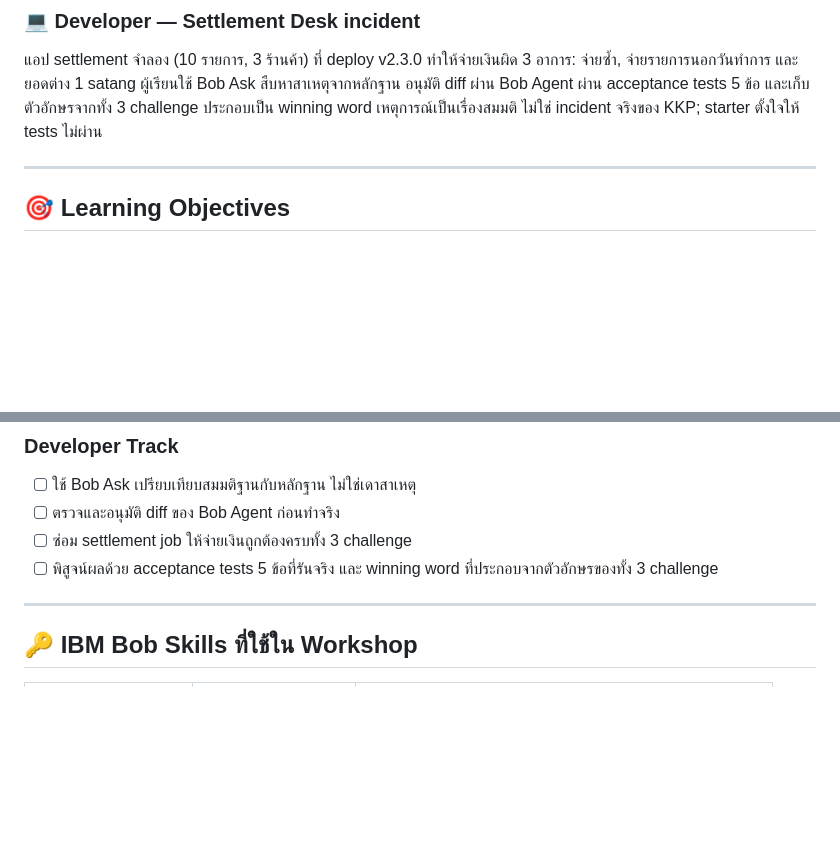
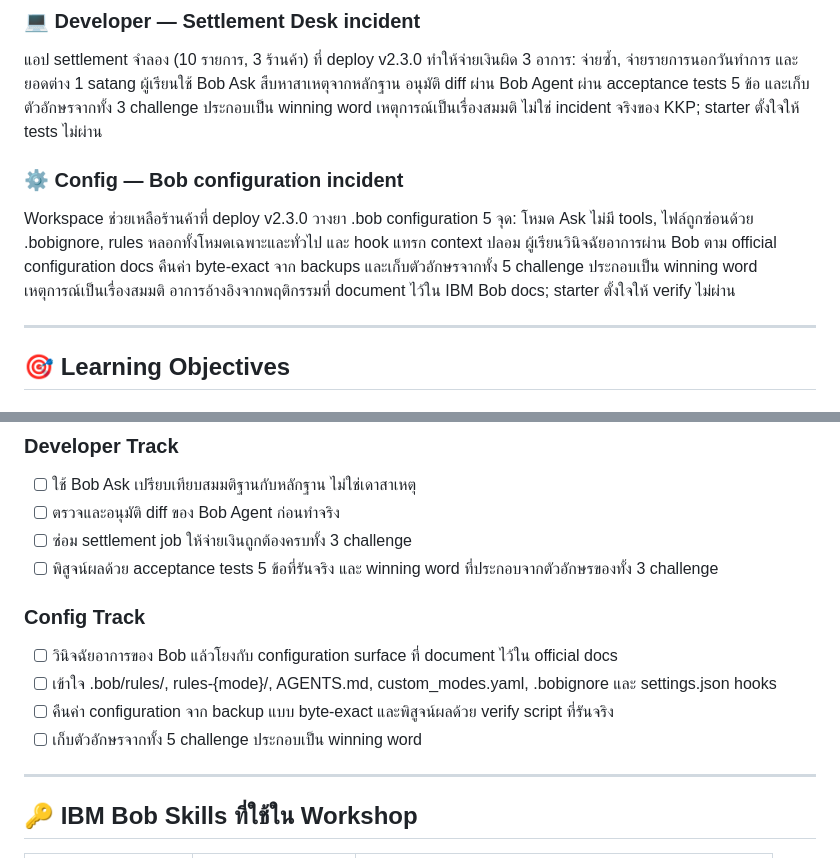
Before and after one commit to hagsmand/kkp-workshop, a Markdown page: README.md, 2 parts joined by grey strips. Rendered like a GitHub page; blank space fills up the shorter version.

```diff
--- a/README.md
+++ b/README.md
@@ -76,6 +88,11 @@ kkp-workshop/
 ผู้เรียนใช้ Bob Ask สืบหาสาเหตุจากหลักฐาน อนุมัติ diff ผ่าน Bob Agent ผ่าน acceptance tests 5 ข้อ และเก็บตัวอักษรจากทั้ง 3 challenge ประกอบเป็น winning word
 เหตุการณ์เป็นเรื่องสมมติ ไม่ใช่ incident จริงของ KKP; starter ตั้งใจให้ tests ไม่ผ่าน
 
+### ⚙️ Config — Bob configuration incident
+Workspace ช่วยเหลือร้านค้าที่ deploy v2.3.0 วางยา .bob configuration 5 จุด: โหมด Ask ไม่มี tools, ไฟล์ถูกซ่อนด้วย .bobignore, rules หลอกทั้งโหมดเฉพาะและทั่วไป และ hook แทรก context ปลอม
+ผู้เรียนวินิจฉัยอาการผ่าน Bob ตาม official configuration docs คืนค่า byte-exact จาก backups และเก็บตัวอักษรจากทั้ง 5 challenge ประกอบเป็น winning word
+เหตุการณ์เป็นเรื่องสมมติ อาการอ้างอิงจากพฤติกรรมที่ document ไว้ใน IBM Bob docs; starter ตั้งใจให้ verify ไม่ผ่าน
+
 ---
 
 ## 🎯 Learning Objectives
@@ -93,6 +110,12 @@ kkp-workshop/
 - [ ] ซ่อม settlement job ให้จ่ายเงินถูกต้องครบทั้ง 3 challenge
 - [ ] พิสูจน์ผลด้วย acceptance tests 5 ข้อที่รันจริง และ winning word ที่ประกอบจากตัวอักษรของทั้ง 3 challenge
 
+### Config Track
+- [ ] วินิจฉัยอาการของ Bob แล้วโยงกับ configuration surface ที่ document ไว้ใน official docs
+- [ ] เข้าใจ .bob/rules/, rules-{mode}/, AGENTS.md, custom_modes.yaml, .bobignore และ settings.json hooks
+- [ ] คืนค่า configuration จาก backup แบบ byte-exact และพิสูจน์ผลด้วย verify script ที่รันจริง
+- [ ] เก็บตัวอักษรจากทั้ง 5 challenge ประกอบเป็น winning word
+
 ---
 
 ## 🔑 IBM Bob Skills ที่ใช้ใน Workshop
```
Also changed, not shown: other parts of README.md (+23 -11 lines).
